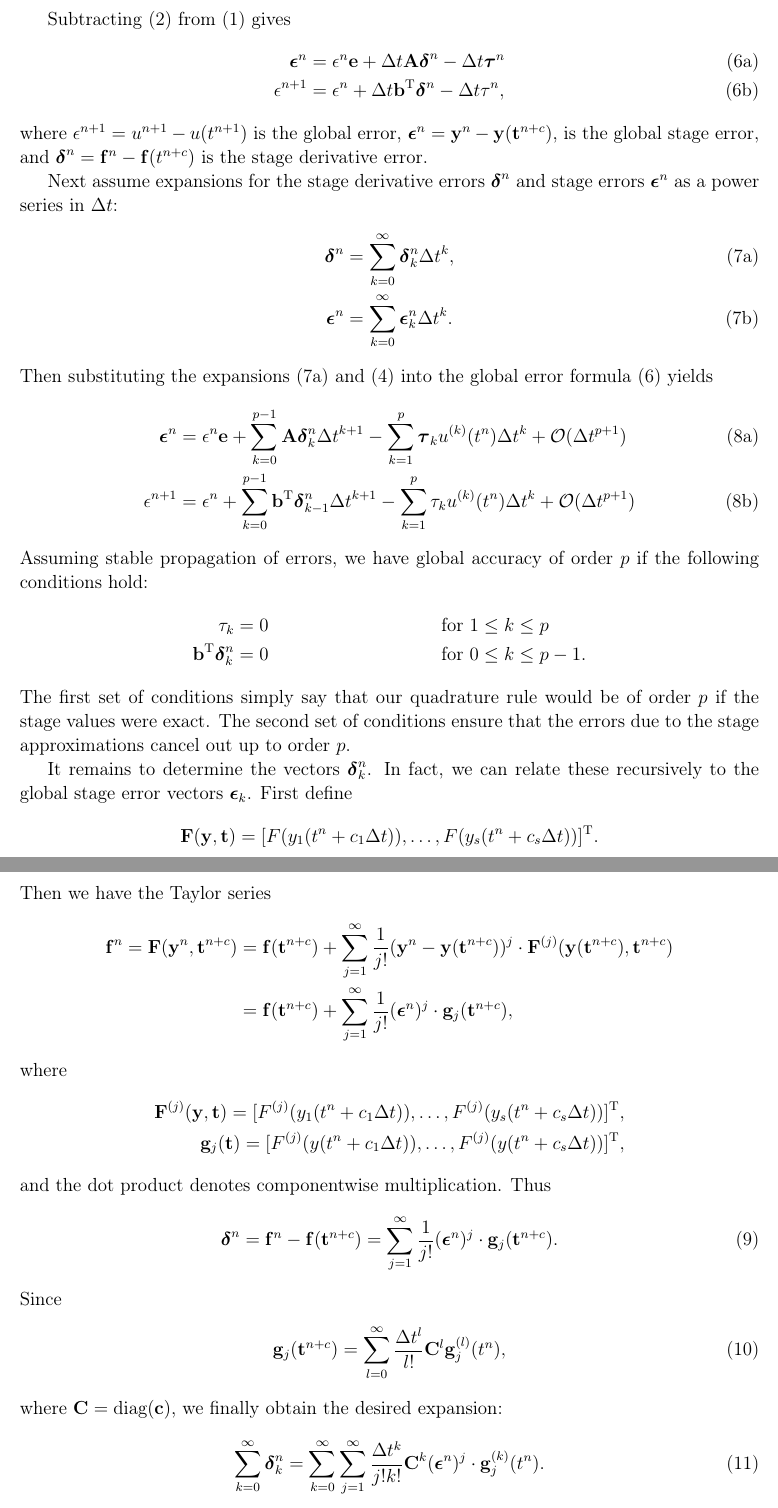
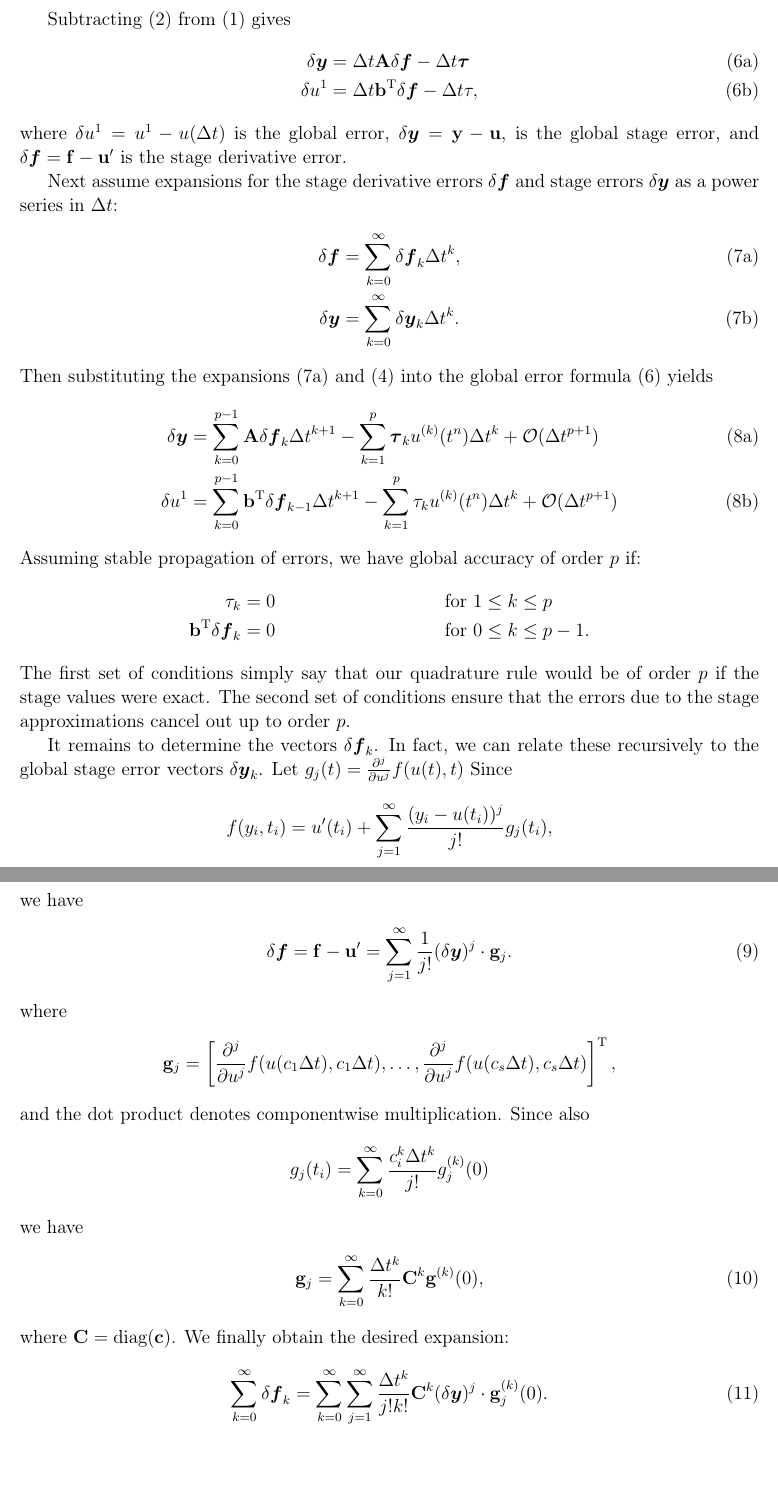
Before and after one commit to ketch/runge-kutta-order-conditions, a LaTeX document (rk_order_conditions.tex, which reads rkoc.tex): two parts of pages 3 and 4 of 11, joined at a grey line, cut so that both start at the same text, the shorter picture padded with empty space. Compiled offline with pdfLaTeX.

Commit message:
Major revision of notation, with some corrections.

```diff
--- a/rkoc.tex
+++ b/rkoc.tex
@@ -64,20 +65,20 @@ where
 Subtracting \eqref{eq:rk_lte} from \eqref{eq:rk} gives
 \begin{subequations} \label{eq:gserr_series}
 \begin{align}
-\gserr^n & = \gerr^{n} \ve + \Dt \mA \rhsserr^n - \Dt \ste^n \\
-\gerr^{n+1} & = \gerr^{n} + \Dt \bb\transpose \rhsserr^n - \Dt \lte^n,
+\gserr & = \Dt \mA \rhsserr - \Dt \ste \\
+\gerr^{1} & = \Dt \bb\transpose \rhsserr - \Dt \lte,
 \end{align}
 \end{subequations}
-where $\gerr^{n+1}=u^{n+1}-u(t^{n+1})$ is the global error,
-$\gserr^n = \by^n-\by(\bt^{n+c})$, is the global stage error, and
-$\rhsserr^n = \bff^n-\bff(t^{n+c})$ is the stage derivative error.
+where $\gerr^{1}=u^{1}-u(\Dt)$ is the global error,
+$\gserr = \by-\bu$, is the global stage error, and
+$\rhsserr = \bff-\bu'$ is the stage derivative error.
 
-Next assume expansions for the stage derivative errors $\rhsserr^n$ and
-stage errors $\gserr^n$ as a power series in $\Dt$:
+Next assume expansions for the stage derivative errors $\rhsserr$ and
+stage errors $\gserr$ as a power series in $\Dt$:
 \begin{subequations} \label{eq:err_series}
 \begin{align} \label{eq:rhserr_series}
-\rhsserr^n & = \sum_{k=0}^{\infty} \rhsserr_k^n \Dt^{k}, \\
-\gserr^n & = \sum_{k=0}^{\infty} \gserr_k^n \Dt^{k}.
+\rhsserr & = \sum_{k=0}^{\infty} \rhsserr_k \Dt^{k}, \\
+\gserr & = \sum_{k=0}^{\infty} \gserr_k \Dt^{k}.
 \label{eq:gserr_power_series}
 \end{align}
 \end{subequations}
@@ -85,49 +86,53 @@ Then substituting the expansions \eqref{eq:rhserr_series} and \eqref{eq:ste}
 into the global error formula \eqref{eq:gserr_series} yields
 \begin{subequations} \label{eq:gserr_rec_both}
 \begin{align} \label{eq:gserr_rec}
-\gserr^n & = \gerr^n \ve + \sum_{k=0}^{p-1} \mA \rhsserr^n_k \Dt^{k+1} -\sum_{k=1}^{p} \ste_k u^{(k)}(t^{n}) \Dt^k + \Oop(\Dt^{p+1}) \\
-\gerr^{n+1} & = \gerr^n + \sum_{k=0}^{p-1} \bb\transpose\rhsserr^n_{k-1} \Dt^{k+1} -\sum_{k=1}^{p} \lte_k u^{(k)}(t^{n}) \Dt^k + \Oop(\Dt^{p+1})
+\gserr & = \sum_{k=0}^{p-1} \mA \rhsserr_k \Dt^{k+1} -\sum_{k=1}^{p} \ste_k u^{(k)}(t^{n}) \Dt^k + \Oop(\Dt^{p+1}) \\
+\gerr^{1} & = \sum_{k=0}^{p-1} \bb\transpose\rhsserr_{k-1} \Dt^{k+1} -\sum_{k=1}^{p} \lte_k u^{(k)}(t^{n}) \Dt^k + \Oop(\Dt^{p+1})
 \end{align}
 \end{subequations}
-Assuming stable propagation of errors, we have global accuracy of order $p$
-if the following conditions hold:
+Assuming stable propagation of errors, we have global accuracy of order $p$ if:
 \begin{align*}
 \lte_k & = 0  & \mbox{for }  & 1\le k\le p \\
-\bb\transpose\rhsserr^n_k & = 0 &  \mbox{for } & 0\le k\le p-1.
+\bb\transpose\rhsserr_k & = 0 &  \mbox{for } & 0\le k\le p-1.
 \end{align*}
 The first set of conditions simply say that our quadrature rule would be of order $p$
 if the stage values were exact.
 The second set of conditions ensure that the errors due to the stage approximations
 cancel out up to order $p$.
 
-It remains to determine the vectors $\rhsserr^n_k$. In fact,
-we can relate these recursively to the global stage error vectors $\gserr_k$.  First define
-\begin{align*}
-\bFf(\by,\bt) & = [F(y_1(t^n+c_1 \Delta t)),\dots,F(y_s(t^n + c_s \Delta t))]\transpose.
-\end{align*}
-Then we have the Taylor series
-\begin{align*}
-    \bff^n =  \bFf(\by^n,\bt^{n+c}) & = \bff(\bt^{n+c}) + \sum_{j=1}^\infty \frac{1}{j!} (\by^n-\by(\bt^{n+c}))^j \cdot
-    \bFf^{(j)}(\by(\bt^{n+c}),\bt^{n+c}) \\
-    & = \bff(\bt^{n+c}) + \sum_{j=1}^\infty \frac{1}{j!} (\gserr^n)^j \cdot \bg_j(\bt^{n+c}),
-\end{align*}
+It remains to determine the vectors $\rhsserr_k$. In fact,
+we can relate these recursively to the global stage error vectors $\gserr_k$.
+Let $g_{j}(t) = \frac{\partial^j}{\partial u^j} f(u(t),t)$
+Since
+$$
+f(y_i, t_i) = u'(t_i) + \sum_{j=1}^\infty \frac{(y_i - u(t_i))^j}{j!} g_{j}(t_i),
+$$
+we have
+\begin{align}
+  \rhsserr = \bff - \bu' = \sum_{j=1}^\infty \frac{1}{j!} (\gserr)^j \cdot
+          \bg_j.
+\end{align}
 where
 \begin{align*}
-\bFf^{(j)}(\by,\bt) = [F^{(j)}(y_1(t^n + c_1\Delta t)),\dots,F^{(j)}(y_s(t^n + c_s \Delta t))]\transpose, \\
-\bg_j(\bt) = [F^{(j)}(y(t^n + c_1 \Delta t)),\dots,F^{(j)}(y(t^n + c_s \Delta t))]\transpose,
+\bg_j & = \left[\frac{\partial^j}{\partial u^j}f(u(c_1\Dt),c_1\Dt),\dots,\frac{\partial^j}{\partial u^j}f(u(c_s \Dt),c_s \Dt)\right]\transpose,
 \end{align*}
-and the dot product denotes componentwise multiplication. Thus
+and the dot product denotes componentwise multiplication.
+%\begin{align*}
+%    \bff & = \btf + \sum_{j=1}^\infty \frac{1}{j!} (\by-\bu)^j \cdot
+%    \btf^{(j)} \\
+%    & = \btf + \sum_{j=1}^\infty \frac{1}{j!} (\gserr)^j \cdot \btf^{(j)},
+%\end{align*}
+Since also
+$$
+g_j(t_i) = \sum_{k=0}^\infty \frac{c_i^k \Dt^k}{j!} g_j^{(k)}(0)
+$$
+we have
 \begin{align}
-  \rhsserr^n = \bff^n - \bff(\bt^{n+c}) = \sum_{j=1}^\infty \frac{1}{j!} (\gserr^n)^j \cdot
-          \bg_j(\bt^{n+c}).
+    \bg_j & = \sum_{k=0}^\infty \frac{\Dt^k}{k!} \mC^k \bg^{(k)}(0),
 \end{align}
-Since
-\begin{align}
-    \bg_j(\bt^{n+c}) & = \sum_{l=0}^\infty \frac{\Dt^l}{l!} \mC^l \bg_j^{(l)}(t^{n}),
-\end{align}
-where $\mC=\textup{diag}(\bc)$, we finally obtain the desired expansion:
+where $\mC=\textup{diag}(\bc)$.  We finally obtain the desired expansion:
 \begin{align} \label{eq:triplesum}
-    \sum_{k=0}^\infty \rhsserr^n_k & = \sum_{k=0}^\infty \sum_{j=1}^\infty \frac{\Dt^k}{j!k!} \mC^k (\gserr^n)^j \cdot \bg_j^{(k)}(t^{n}).
+    \sum_{k=0}^\infty \rhsserr_k & = \sum_{k=0}^\infty \sum_{j=1}^\infty \frac{\Dt^k}{j!k!} \mC^k (\gserr)^j \cdot \bg_j^{(k)}(0).
 \end{align}
 
 \subsection{Generation of stage derivative error vectors\label{recursion}}
```
Also changed, not shown: macros.tex (+3 -3 lines), rk_order_conditions.tex (+1 -1 lines), rkoc.tex (35 more changed lines).
